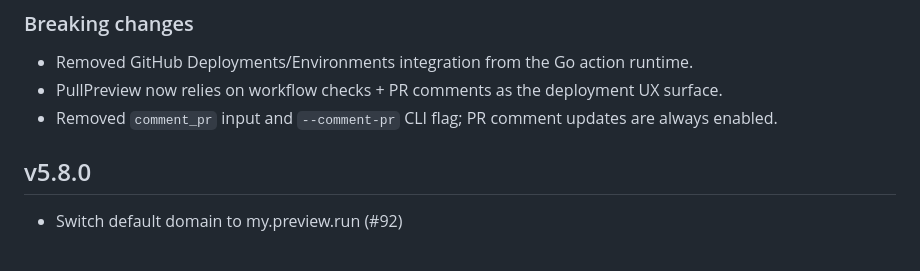
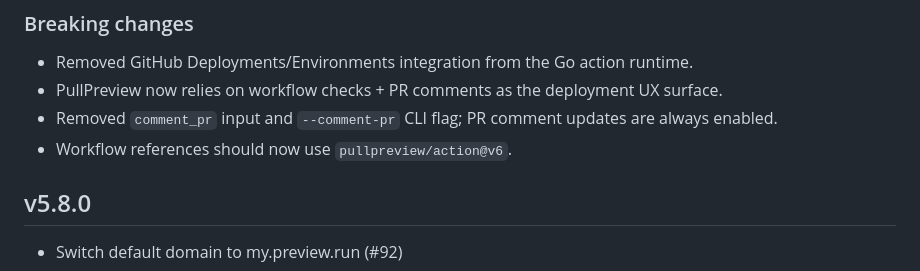
Before and after one commit to pullpreview/action, a Markdown page: CHANGELOG.md, the part around the change. Drawn GitHub-style.

```diff
--- a/CHANGELOG.md
+++ b/CHANGELOG.md
@@ -5,6 +5,7 @@
 - Removed GitHub Deployments/Environments integration from the Go action runtime.
 - PullPreview now relies on workflow checks + PR comments as the deployment UX surface.
 - Removed `comment_pr` input and `--comment-pr` CLI flag; PR comment updates are always enabled.
+- Workflow references should now use `pullpreview/action@v6`.
 
 ## v5.8.0
 
```
Also changed, not shown: README.md (+37 -3 lines).
